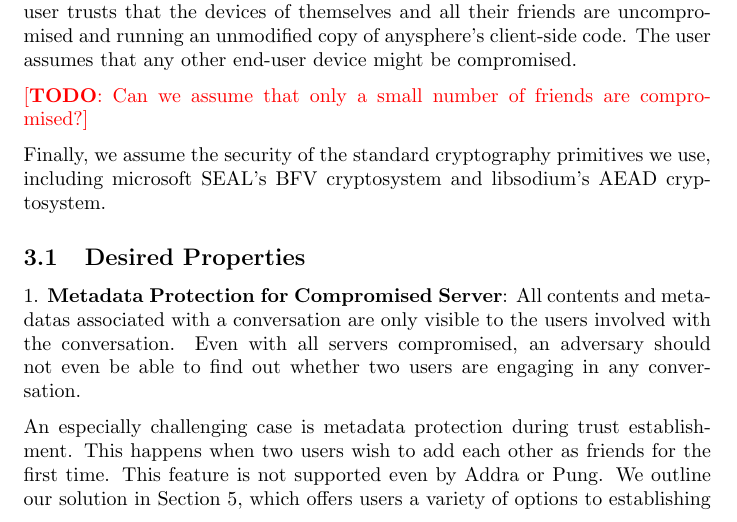
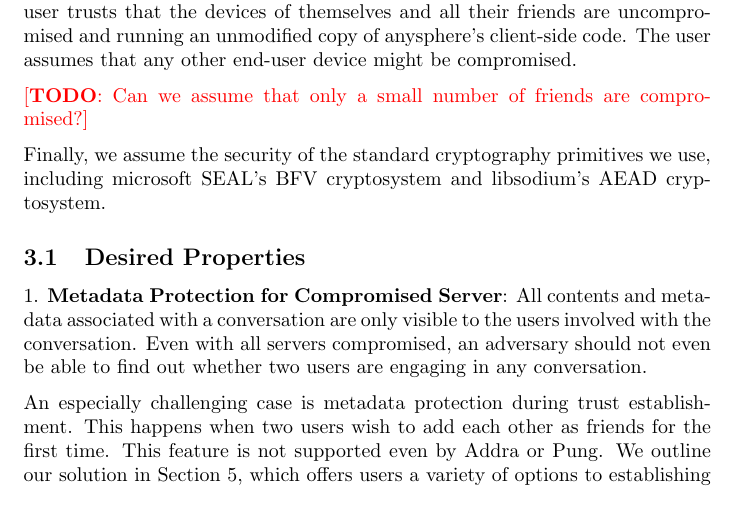
Before and after one commit to anysphere/whitepaper, a LaTeX document (main.tex, which reads threatmodel.tex): part of page 3 of 14, cut so that both start at the same text. Compiled offline with pdfLaTeX.

Commit message:
Updates from Overleaf

```diff
--- a/threatmodel.tex
+++ b/threatmodel.tex
@@ -37,7 +37,7 @@ Finally, we assume the security of the standard cryptography primitives we use,
 
 \subsection{Desired Properties}
 
-1. \textbf{Metadata Protection for Compromised Server}: All contents and metadatas associated with a conversation are only visible to the users involved with the conversation. Even with all servers compromised, an adversary should not even be able to find out whether two users are engaging in any conversation.
+1. \textbf{Metadata Protection for Compromised Server}: All contents and metadata associated with a conversation are only visible to the users involved with the conversation. Even with all servers compromised, an adversary should not even be able to find out whether two users are engaging in any conversation.
 
 An especially challenging case is metadata protection during trust establishment. This happens when two users wish to add each other as friends for the first time. This feature is not supported even by Addra or Pung. We outline our solution in \cref{sec:trustestablishment}, which offers users a variety of options to establishing trust.
 
```
